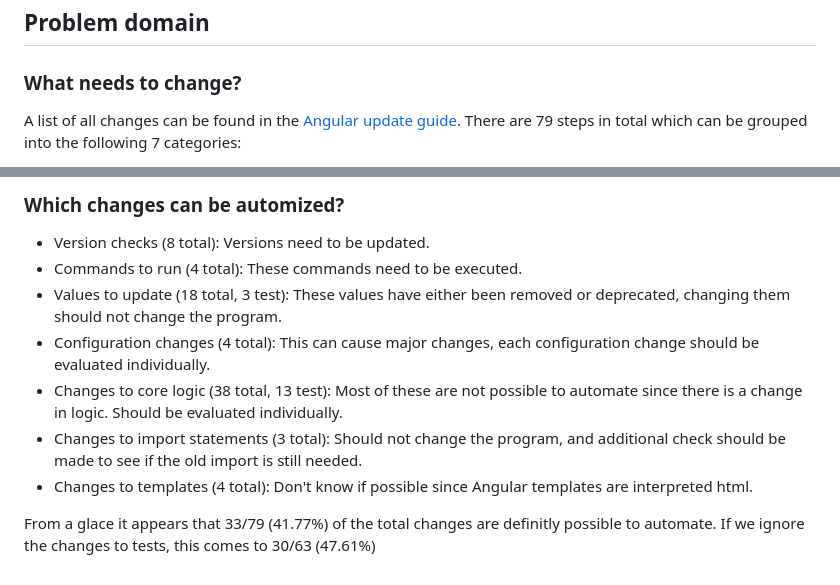
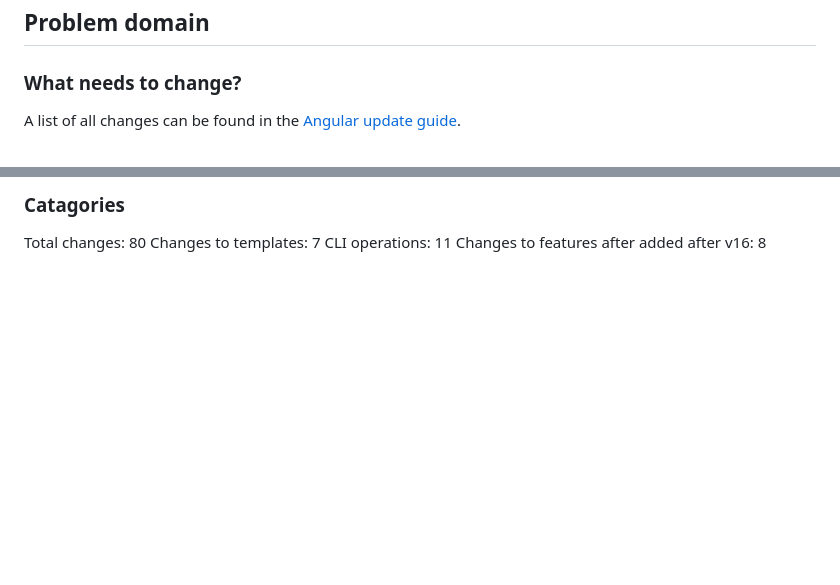
Before and after one commit to Sander-Wauters/hogent-2526-thesis-SanderWauters, a Markdown page: notes.md, 2 parts joined by grey strips. Drawn GitHub-style; blank space fills up the shorter version.

Commit message:
Add notes

```diff
--- a/notes.md
+++ b/notes.md
@@ -37,5 +37,4 @@ Proposed solution:
 ### What needs to change?
 
 A list of all changes can be found in the [Angular update guide](https://angular.dev/update-guide?v=16.0-20.0&l=3).
-There are 79 steps in total which can be grouped into the following 7 categories:
 
@@ -130,13 +208,7 @@ There are 79 steps in total which can be grouped into the following 7 categories
 
-### Which changes can be automized?
+### Catagories
 
-- Version checks (8 total): Versions need to be updated.
-- Commands to run (4 total): These commands need to be executed.
-- Values to update (18 total, 3 test): These values have either been removed or deprecated, changing them should not change the program.
-- Configuration changes (4 total): This can cause major changes, each configuration change should be evaluated individually.
-- Changes to core logic (38 total, 13 test): Most of these are not possible to automate since there is a change in logic. Should be evaluated individually.
-- Changes to import statements (3 total): Should not change the program, and additional check should be made to see if the old import is still needed.
-- Changes to templates (4 total): Don't know if possible since Angular templates are interpreted html.
-
-From a glace it appears that 33/79 (41.77%) of the total changes are definitly possible to automate.
-If we ignore the changes to tests, this comes to 30/63 (47.61%)
+Total changes: 80
+Changes to templates: 7
+CLI operations: 11
+Changes to features after added after v16: 8
```
Also changed, not shown: other parts of notes.md (+166 -87 lines).
